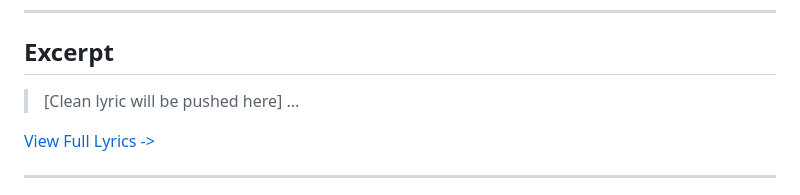
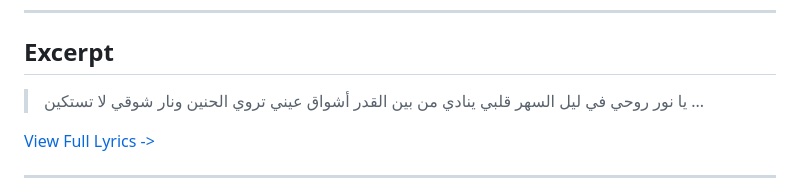
Before and after one commit to ImAbuSayed/mashaa3er-mosh-htet3ash, a Markdown page: README.md, the part around the change. GitHub-like rendering.

Commit message:
docs: Update readme excerpt

```diff
--- a/README.md
+++ b/README.md
@@ -19,7 +19,10 @@
 
 ## Excerpt
 
-> [Clean lyric will be pushed here]
+> يا نور روحي في ليل السهر
+> قلبي ينادي من بين القدر
+> أشواق عيني تروي الحنين
+> ونار شوقي لا تستكين
 > ...
 
 [View Full Lyrics ->](./lyrics.txt)
```
